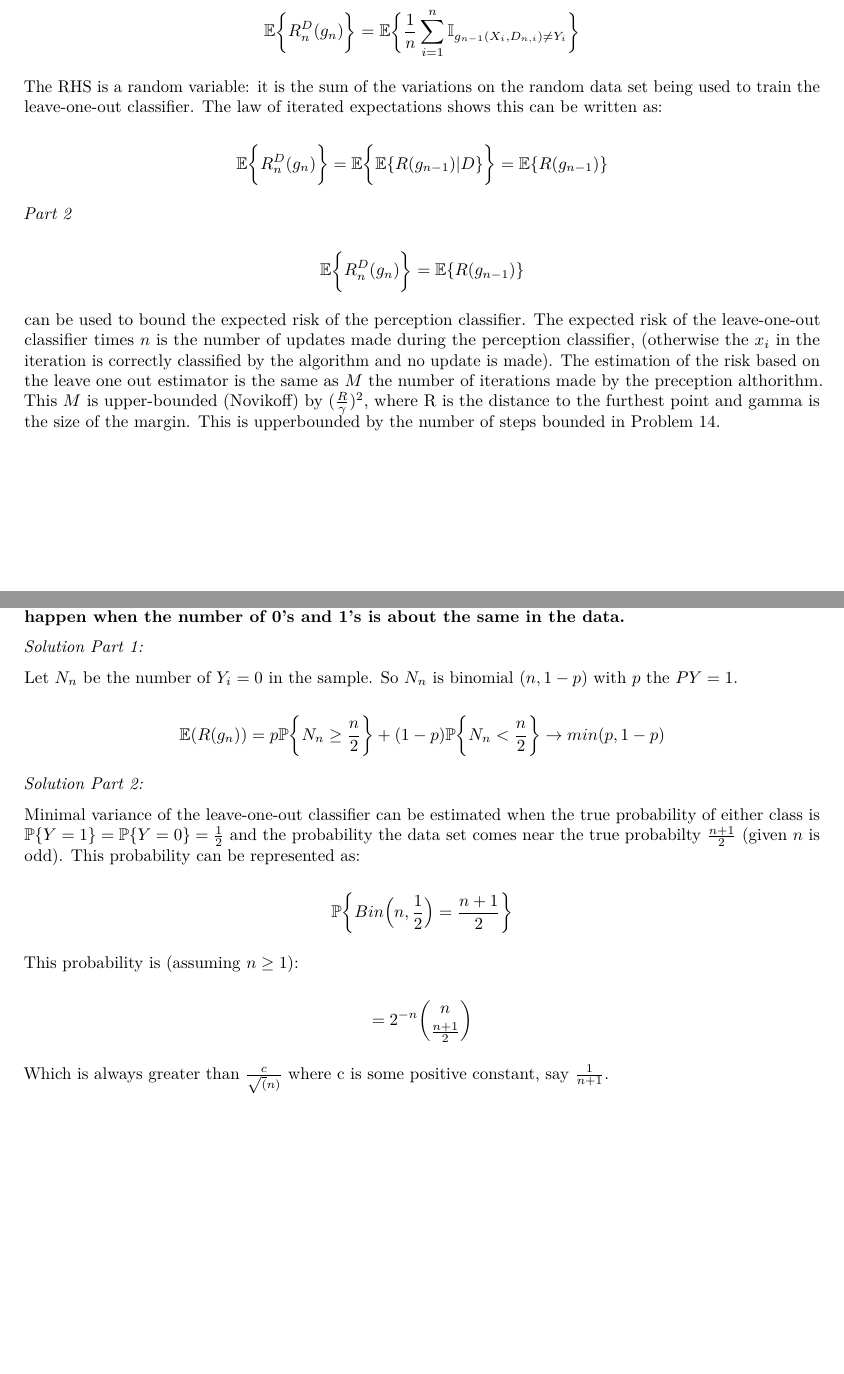
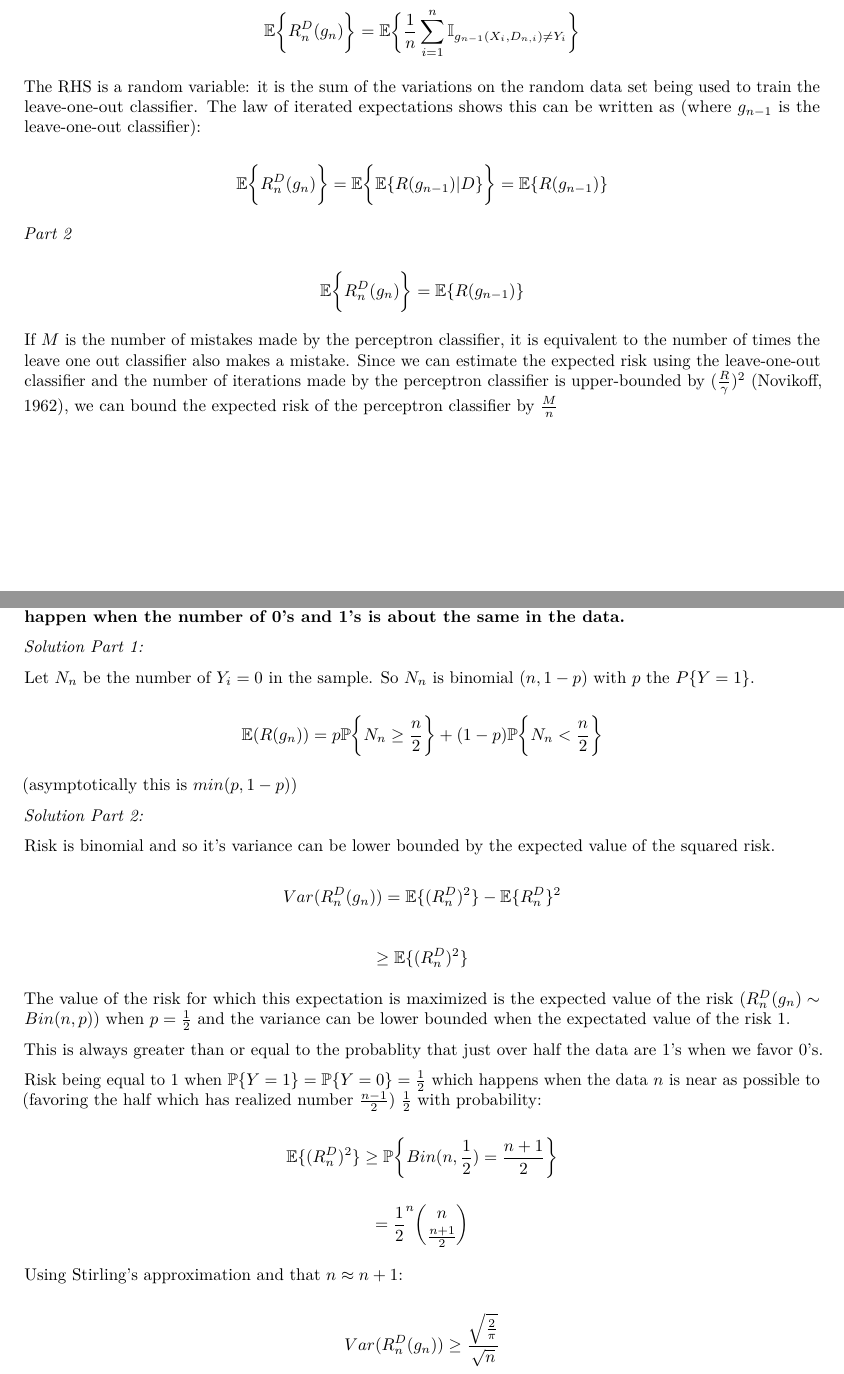
Before and after one commit to abarciauskas-bgse/Machine-Learning, an R Markdown document (problemsets/set3.Rmd): two parts of pages 3 and 4 of 4, joined at a grey line, cut so that both start at the same text, the shorter picture padded with empty space. The pictures show the output file problemsets/set3.pdf that the author committed with the source.

```diff
--- a/problemsets/set3.Rmd
+++ b/problemsets/set3.Rmd
@@ -109,7 +109,7 @@
 
 $$\mathbb{E}\bigg\{ R_{n}^{D}(g_{n}) \bigg\} = \mathbb{E}\bigg\{ \frac{1}{n} \sum_{i=1}^{n} \mathbb{I}_{g_{n-1}(X_{i},D_{n,i}) \ne Y_{i}} \bigg\}$$
 
-The RHS is a random variable: it is the sum of the variations on the random data set being used to train the leave-one-out classifier. The law of iterated expectations shows this can be written as:
+The RHS is a random variable: it is the sum of the variations on the random data set being used to train the leave-one-out classifier. The law of iterated expectations shows this can be written as (where $g_{n-1}$ is the leave-one-out classifier):
 
 $$\mathbb{E}\bigg\{ R_{n}^{D}(g_{n}) \bigg\} = \mathbb{E}\bigg\{ \mathbb{E} \{ R(g_{n-1}) | D \} \bigg\} = \mathbb{E} \{ R(g_{n-1}) \}$$
 
@@ -117,7 +117,7 @@
 
 $$\mathbb{E}\bigg\{ R_{n}^{D}(g_{n}) \bigg\} = \mathbb{E} \{ R(g_{n-1}) \}$$
 
-can be used to bound the expected risk of the perception classifier. The expected risk of the leave-one-out classifier times $n$ is the number of updates made during the perception classifier, (otherwise the $x_{i}$ in the iteration is correctly classified by the algorithm and no update is made). The estimation of the risk based on the leave one out estimator is the same as $M$ the number of iterations made by the preception althorithm. This $M$ is upper-bounded (Novikoff) by $(\frac{R}{\gamma})^{2}$, where R is the distance to the furthest point and gamma is the size of the margin. This is upperbounded by the number of steps bounded in Problem 14.
+If $M$ is the number of mistakes made by the perceptron classifier, it is equivalent to the number of times the leave one out classifier also makes a mistake. Since we can estimate the expected risk using the leave-one-out classifier and the number of iterations made by the perceptron classifier is upper-bounded by $(\frac{R}{\gamma})^{2}$ (Novikoff, 1962), we can bound the expected risk of the perceptron classifier by $\frac{M}{n}$
 
 ## **Problem 16**
 
@@ -136,16 +136,28 @@
 
 Let $N_{n}$ be the number of $Y_{i} = 0$ in the sample. So $N_{n}$ is binomial $(n, 1-p)$ with $p$ the $P\{Y=1\}$.
 
-$$\mathbb{E}(R(g_{n})) = p\mathbb{P}\bigg\{ N_{n} \geq \frac{n}{2} \bigg\} + (1-p)\mathbb{P}\bigg\{ N_{n} < \frac {n}{2} \bigg\} \to min(p, 1-p)$$
+$$\mathbb{E}(R(g_{n})) = p\mathbb{P}\bigg\{ N_{n} \geq \frac{n}{2} \bigg\} + (1-p)\mathbb{P}\bigg\{ N_{n} < \frac {n}{2} \bigg\}$$
+
+(asymptotically this is $min(p, 1-p)$)
 
 *Solution Part 2:*
 
-Minimal variance of the leave-one-out classifier can be estimated when the true probability of either class is $\mathbb{P}\{Y=1\} = \mathbb{P}\{Y=0\} = \frac{1}{2}$ and the probability the data set comes near the true probabilty $\frac{n+1}{2}$ (given $n$ is odd). This probability can be represented as:
+Risk is binomial and so it's variance can be lower bounded by the expected value of the squared risk.
 
-$$\mathbb{P}\bigg\{ Bin \Big(n, \frac{1}{2}\Big) = \frac{n+1}{2} \bigg\}$$
+$$Var(R_{n}^{D}(g_{n})) = \mathbb{E}\{(R_{n}^{D})^{2}\} - \mathbb{E}\{R_{n}^{D}\}^{2}$$
 
-This probability is (assuming $n \geq 1$):
+$$\geq \mathbb{E}\{(R_{n}^{D})^{2}\}$$
 
-$$= 2^{-n} {n \choose \frac{n+1}{2}}$$
+The value of the risk for which this expectation is maximized is the expected value of the risk ($R_{n}^{D}(g_{n}) \sim Bin(n,p)$) when $p=\frac{1}{2}$ and the variance can be lower bounded when the expectated value of the risk 1.
 
-Which is always greater than $\frac{c}{\sqrt(n)}$ where c is some positive constant, say $\frac{1}{n+1}$.
+This is always greater than or equal to the probablity that just over half the data are 1's when we favor 0's.
+
+Risk being equal to 1 when $\mathbb{P}\{Y=1\} = \mathbb{P}\{Y=0\} = \frac{1}{2}$ which happens when the data $n$ is near as possible to (favoring the half which has realized number $\frac{n-1}{2}$) $\frac{1}{2}$ with probability:
+
+$$\mathbb{E}\{(R_{n}^{D})^{2}\} \geq \mathbb{P}\bigg\{Bin(n, \frac{1}{2}) = \frac{n+1}{2} \bigg\}$$
+
+$$= \frac{1}{2}^{n} {n \choose \frac{n+1}{2}}$$
+
+Using Stirling's approximation and that $n \approx n+1$:
+
+$$Var(R_{n}^{D}(g_{n})) \geq \frac{\sqrt{\frac{2}{\pi}}}{\sqrt{n}}$$
```
Also changed, not shown: problemsets/set3.pdf.
